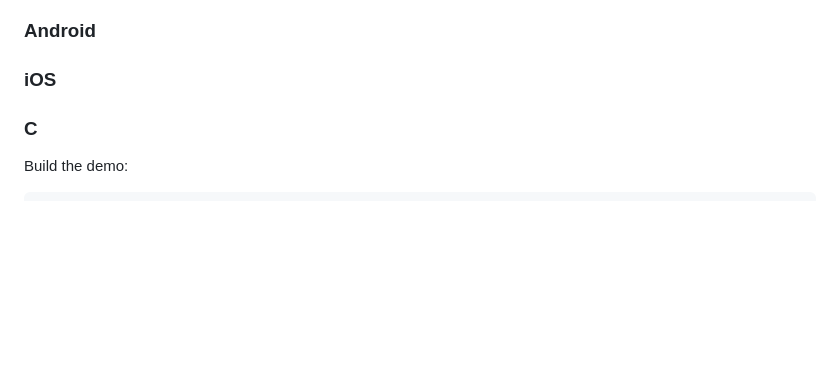
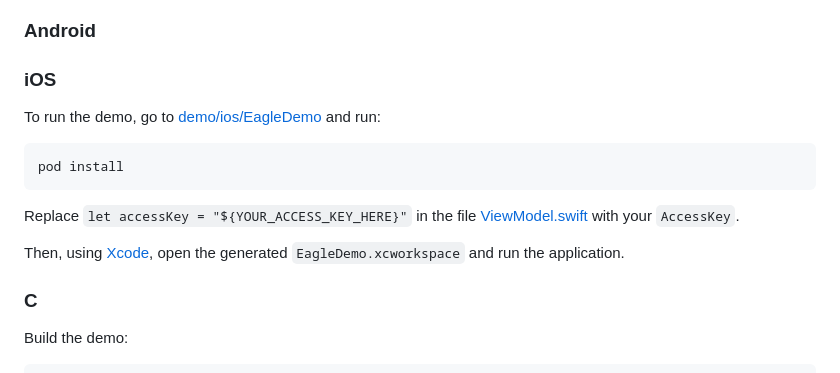
Before and after one commit to Picovoice/eagle, a Markdown page: README.md, the part around one of its changes. Drawn GitHub-style; blank space fills up the shorter version.

````diff
--- a/README.md
+++ b/README.md
@@ -111,6 +111,16 @@ For more information about Python demos go to [demo/python](./demo/python).
 ### Android
 
 ### iOS
+
+To run the demo, go to [demo/ios/EagleDemo](./demo/ios/EagleDemo) and run:
+
+```console
+pod install
+```
+
+Replace `let accessKey = "${YOUR_ACCESS_KEY_HERE}"` in the file [ViewModel.swift](./demo/ios/EagleDemo/EagleDemo/ViewModel.swift) with your `AccessKey`.
+
+Then, using [Xcode](https://developer.apple.com/xcode/), open the generated `EagleDemo.xcworkspace` and run the application.
 
 ### C
 
````
Also changed, not shown: other parts of README.md (+71 -0 lines).
